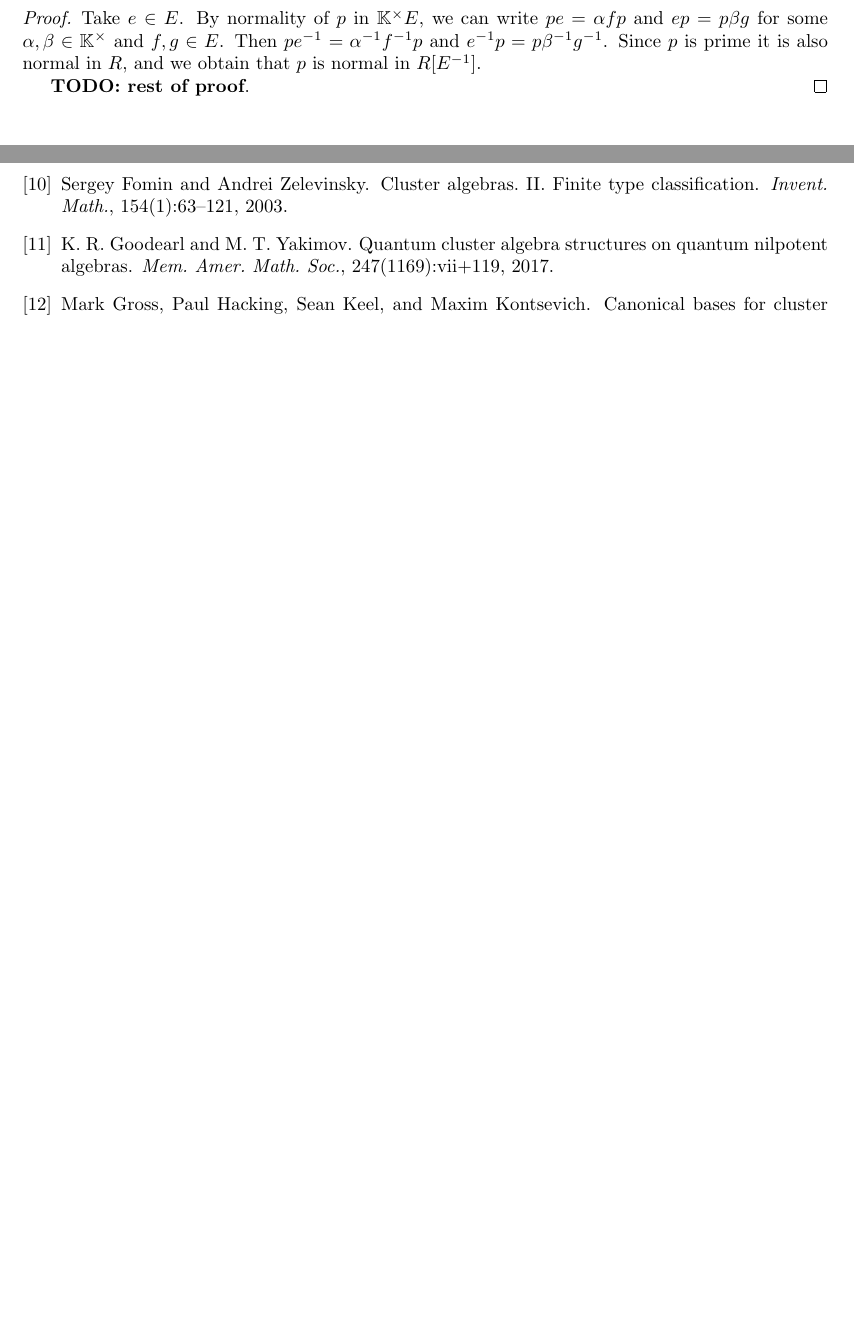
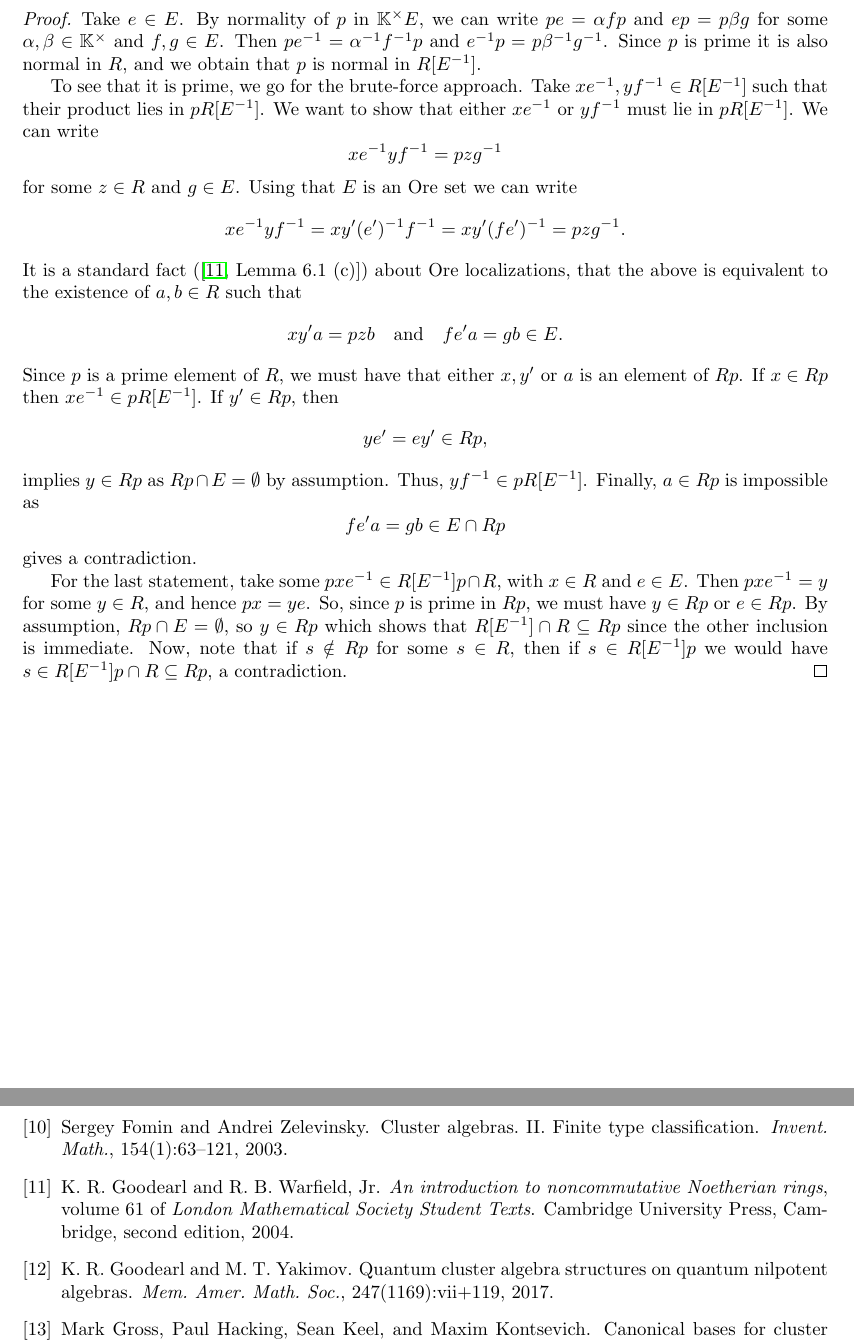
Before and after one commit to WannesMalfait/Cluster-Algebras, a LaTeX document (cluster_algebras.tex, which reads contents/02-quantum.tex, references.bib): two parts of pages 28 and 29 of 30 before the commit and two parts of pages 29 and 30 of 31 after it, joined at a grey line, cut so that both start at the same text, the shorter picture padded with empty space. Compiled offline with pdfLaTeX.

Commit message:
Found a proof for Lemma 7.1

```diff
--- a/contents/02-quantum.tex
+++ b/contents/02-quantum.tex
@@ -922,7 +922,44 @@ We now state and prove 3 lemmas that we will need for the proof of
 		e \inv = \alpha\inv f\inv p$ and $e\inv p = p \beta\inv g \inv$. Since $p$ is prime it
 	is also normal in $R$, and we obtain that $p$ is normal in $R[E\inv]$.
 
-	\textbf{TODO: rest of proof}.
+	To see that it is prime, we go for the brute-force approach. Take $xe\inv, yf\inv \in
+		R[E\inv]$ such that their product lies in $pR[E\inv]$. We want to show that either
+	$xe\inv$ or $yf\inv$ must lie in $pR[E\inv]$. We can write
+	\begin{equation*}
+		xe\inv yf\inv = p z g\inv
+	\end{equation*}
+	%
+	for some $z \in R$ and $g \in E$. Using that $E$ is an Ore set we can write
+	\begin{equation*}
+		x e\inv y f\inv = x y' (e')\inv f\inv = xy' (fe')\inv = p z g\inv.
+	\end{equation*}
+	%
+	It is a standard fact (\cite[Lemma 6.1 (c)]{GoodearlWarfield2004NoncommutativeNR})
+	about Ore localizations, that the above is equivalent to the existence of $a,b \in R$
+	such that
+	\begin{equation*}
+		xy'a = pzb \quad \text{and} \quad fe'a = gb \in E.
+	\end{equation*}
+	%
+	Since $p$ is a prime element of $R$, we must have that either $x,y'$ or $a$ is an
+	element of $Rp$. If $x \in Rp$ then $xe\inv \in pR[E\inv]$. If $y' \in Rp$, then
+	\begin{equation*}
+		ye' = ey' \in Rp,
+	\end{equation*}
+	%
+	implies $y \in Rp$ as $Rp \cap E = \emptyset$ by assumption. Thus, $y f\inv \in
+		pR[E\inv]$. Finally, $a \in Rp$ is impossible as
+	\begin{equation*}
+		fe'a = gb \in E \cap Rp
+	\end{equation*}
+	gives a contradiction.
+
+	For the last statement, take some $pxe\inv \in R[E\inv]p \cap R$, with $x \in R$ and $e
+		\in E$. Then $pxe\inv = y$ for some $y \in R$, and hence $px = ye$. So, since $p$ is
+	prime in $Rp$, we must have $y \in Rp$ or $e\in Rp$. By assumption, $Rp \cap E =
+		\emptyset$, so $y \in Rp$ which shows that $R[E\inv] \cap R \subseteq Rp$ since the
+	other inclusion is immediate. Now, note that if $s\notin Rp$ for some $s\in R$, then if
+	$s \in R[E\inv]p$ we would have $s \in R[E\inv]p \cap R \subseteq Rp$, a contradiction.
 \end{proof}
 
 % \section{Some definitions}
--- a/references.bib
+++ b/references.bib
@@ -221,0 +227,2 @@
+  volume    = {61},
+  edition   = {Second},
```
Also changed, not shown: references.bib (14 more changed lines).
